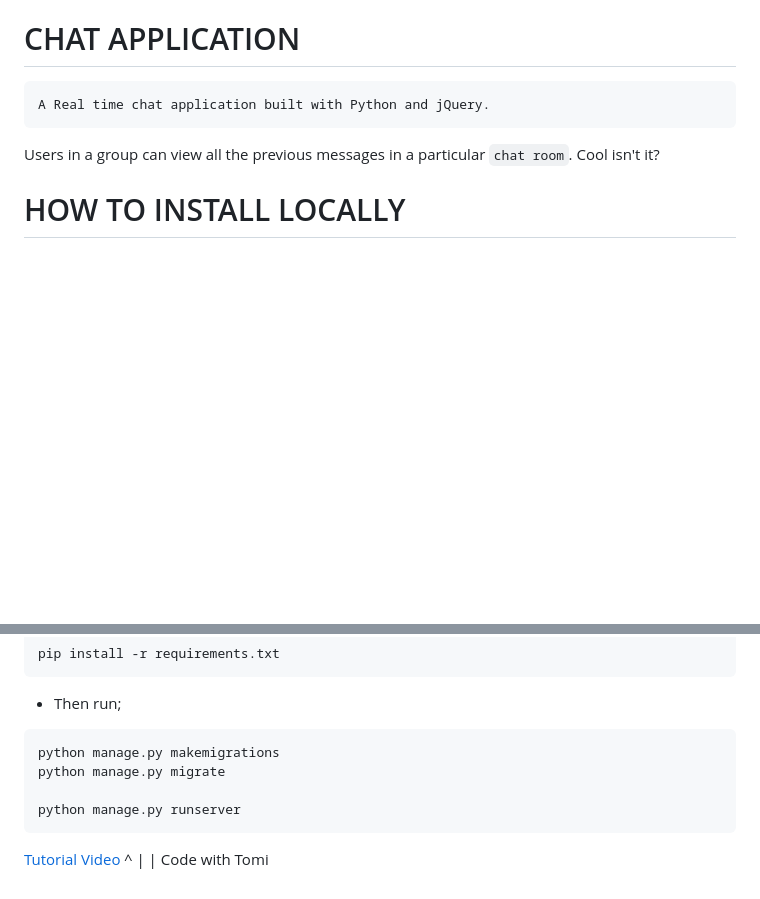
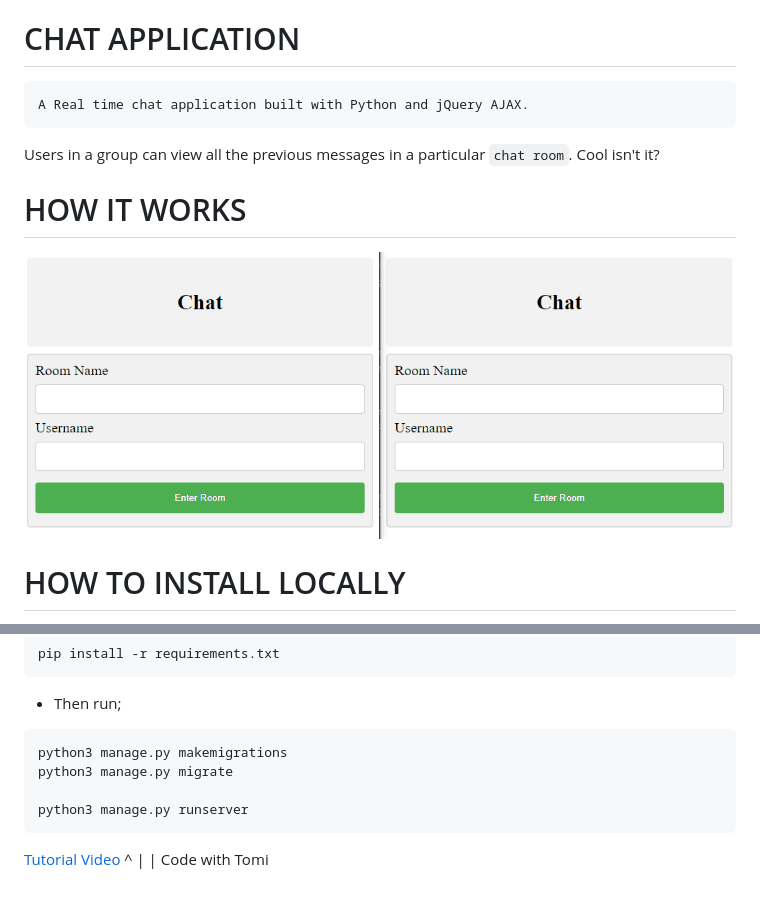
Before and after one commit to mrbazzan/chat-app, a Markdown page: README.md, 2 parts joined by grey strips. Drawn GitHub-style; pictures changed too: assets/chat-application.gif (added); blank space fills up the shorter version.

````diff
--- a/README.md
+++ b/README.md
@@ -1,10 +1,13 @@
 
 # CHAT APPLICATION
 
-    A Real time chat application built with Python and jQuery.
+    A Real time chat application built with Python and jQuery AJAX.
 
 Users in a group can view all the previous messages in a particular ``chat room``. Cool isn't it?
 
+# HOW IT WORKS
+
+![Example](/assets/chat-application.gif)
 
 # HOW TO INSTALL LOCALLY
 
@@ -31,10 +34,10 @@ pip install -r requirements.txt
 
 - Then run;
 ```shell script
-python manage.py makemigrations
-python manage.py migrate
+python3 manage.py makemigrations
+python3 manage.py migrate
 
-python manage.py runserver
+python3 manage.py runserver
 ```
 
 [Tutorial Video](https://www.youtube.com/watch?v=IpAk1Eu52GU)
````
Also changed, not shown: 7 other files.
